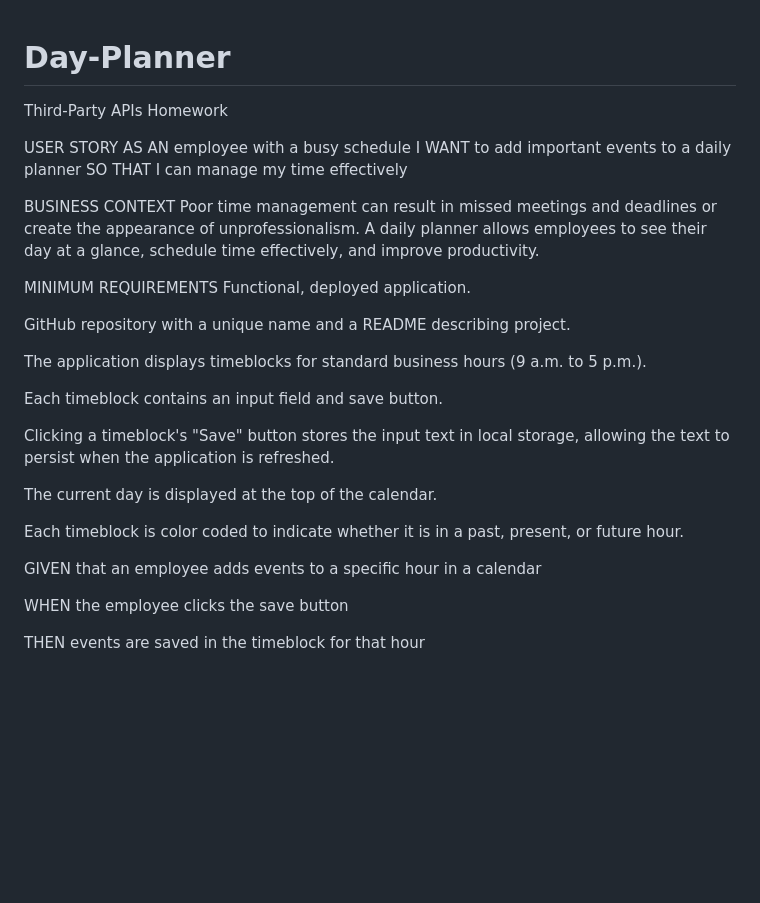
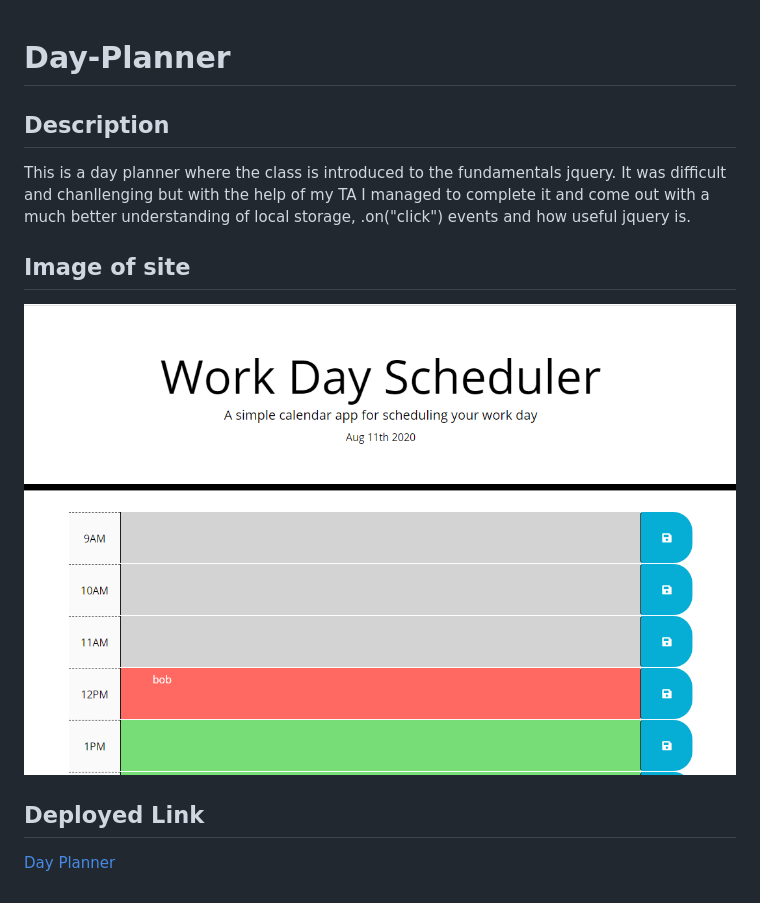
Before and after one commit to MacParthum/Day_Planner, a Markdown page: README.md, the part around the change. Drawn GitHub-style; pictures changed too: assets/screenshot.PNG (added); blank space fills up the shorter version.

Commit message:
added readme description

```diff
--- a/README.md
+++ b/README.md
@@ -1,32 +1,15 @@
 # Day-Planner
-Third-Party APIs Homework
 
-USER STORY
-AS AN employee with a busy schedule
-I WANT to add important events to a daily planner
-SO THAT I can manage my time effectively
+## Description
 
-BUSINESS CONTEXT
-Poor time management can result in missed meetings and deadlines or create the appearance of unprofessionalism. A daily planner allows employees to see their day at a glance, schedule time effectively, and improve productivity.
-
-MINIMUM REQUIREMENTS
-Functional, deployed application.
-
-GitHub repository with a unique name and a README describing project.
-
-The application displays timeblocks for standard business hours (9 a.m. to 5 p.m.).
-
-Each timeblock contains an input field and save button.
-
-Clicking a timeblock's "Save" button stores the input text in local storage, allowing the text to persist when the application is refreshed.
-
-The current day is displayed at the top of the calendar.
-
-Each timeblock is color coded to indicate whether it is in a past, present, or future hour.
+This is a day planner where the class is introduced to the fundamentals jquery.  It was difficult and chanllenging but with the help of my TA I managed to complete it and come out with a much better understanding of local storage, .on("click") events
+and how useful jquery is.
 
 
-GIVEN that an employee adds events to a specific hour in a calendar
+## Image of site
 
-WHEN the employee clicks the save button
+![image of the working site](./assets/screenshot.PNG)
 
-THEN events are saved in the timeblock for that hour
+## Deployed Link
+
+[Day Planner]( https://macparthum.github.io/Day_Planner/)
```
Also changed, not shown: 2 other files.
